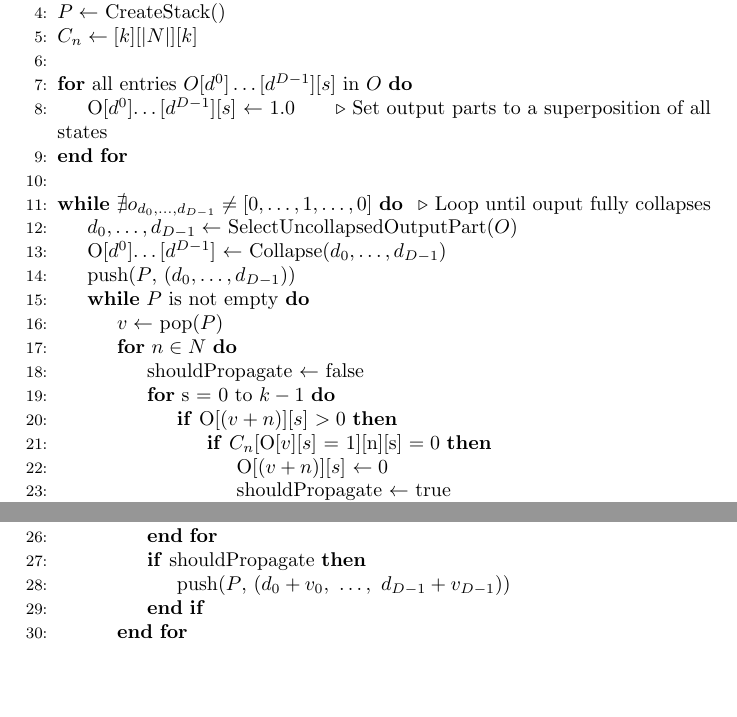
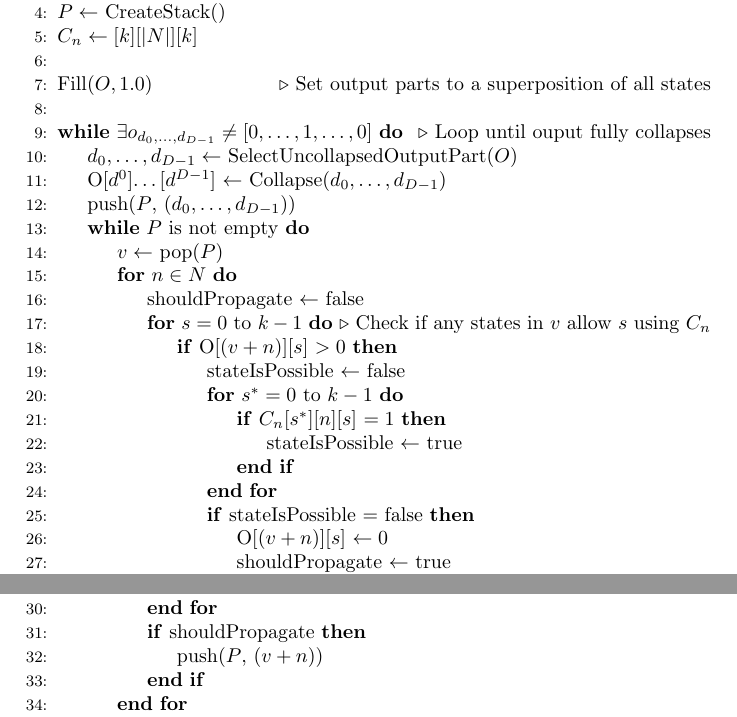
Before and after one commit to KerlinMichel/Quantum-Copy-Machine-Algorithm, a LaTeX document (docs/algorithm.tex): two parts of page 3 of 4, joined at a grey line, cut so that both start at the same text, the shorter picture padded with empty space. Compiled offline with pdfLaTeX.

Commit message:
fixed bug in algorithm doc; elaborated propagation part of algorithm; changed code implementation to better match algorithm in doc

```diff
--- a/docs/algorithm.tex
+++ b/docs/algorithm.tex
@@ -69,13 +69,11 @@ correspond to two states and $j$ corresponds to some neighborhood offset is eith
 \State $C_n \gets [k][|N|][k]$
 \\
 
-\For{all entries $O[d^0]\dots[d^{D-1}][s]$ in $O$}
-    \State O[$d^0$]\dots[$d^{D-1}$][$s$] $\gets$ 1.0 \Comment{Set output parts to a superposition of all states}
-\EndFor
+\State Fill($O, 1.0$) \Comment{Set output parts to a superposition of all states}
 
 \\
 
-\While {$\nexists o_{d_0, \dots, d_{D-1}} \neq [0, \dots, 1, \dots, 0] $} \Comment{Loop until ouput fully collapses}
+\While {$\exists o_{d_0, \dots, d_{D-1}} \neq [0, \dots, 1, \dots, 0] $} \Comment{Loop until ouput fully collapses}
     \State $d_0, \dots, d_{D-1} \gets$ SelectUncollapsedOutputPart($O$)
     \State O[$d^0$]\dots[$d^{D-1}$] $\gets$ Collapse($d_0, \dots, d_{D-1}$)
     \State push($P$, ($d_0, \dots, d_{D-1}$))
@@ -83,16 +81,22 @@ correspond to two states and $j$ corresponds to some neighborhood offset is eith
         \State $v \gets$ pop($P$)
         \For{$n \in N$}
             \State shouldPropagate $\gets$ false
-            \For {s = 0 to $k - 1$}
+            \For {$s = 0$ to $k - 1$} \Comment{Check if any states in $v$ allow $s$ using $C_n$}
                 \If{O[($v + n$)][$s$] $> 0$}
-                    \If{$C_n$[O[$v$][$s$] = 1][n][s] $= 0$}
+                    \State stateIsPossible $\gets$ false
+                    \For {$s^* = 0$ to $k - 1$}
+                        \If{$C_n[s^*][n][s]$ $= 1$}
+                            \State stateIsPossible $\gets$ true
+                        \EndIf
+                    \EndFor
+                    \If{stateIsPossible $=$ false}
                         \State O[($v + n$)][$s$] $\gets 0$
                         \State shouldPropagate $\gets$ true
                     \EndIf
                 \EndIf
             \EndFor
             \If{shouldPropagate}
-                \State push($P$, ($d_0+v_0,\ \dots,\ d_{D-1}+v_{D-1}$))
+                \State push($P$, ($v + n$))
             \EndIf
         \EndFor
     \EndWhile
```
Also changed, not shown: docs/algorithm.pdf, 1 other file.
